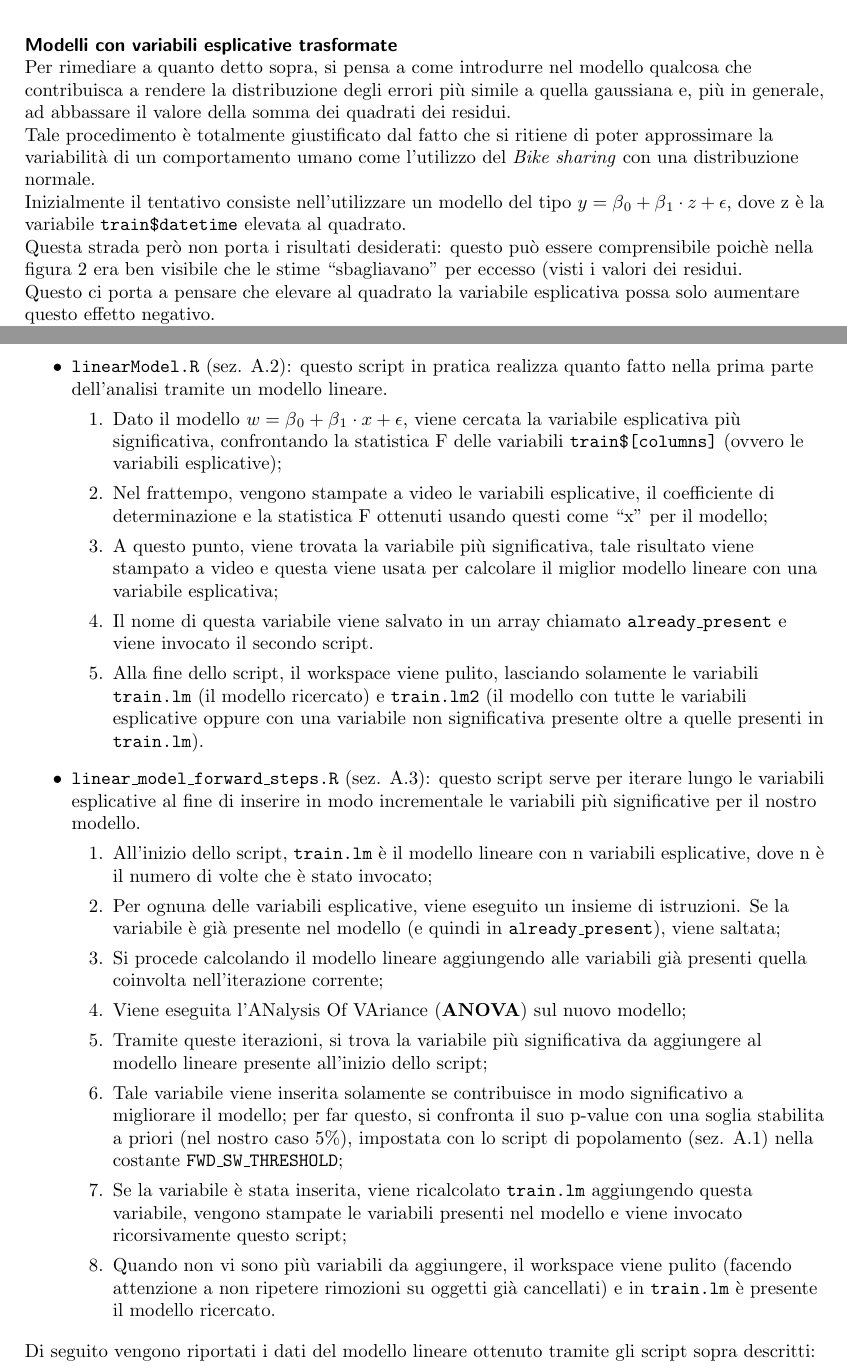
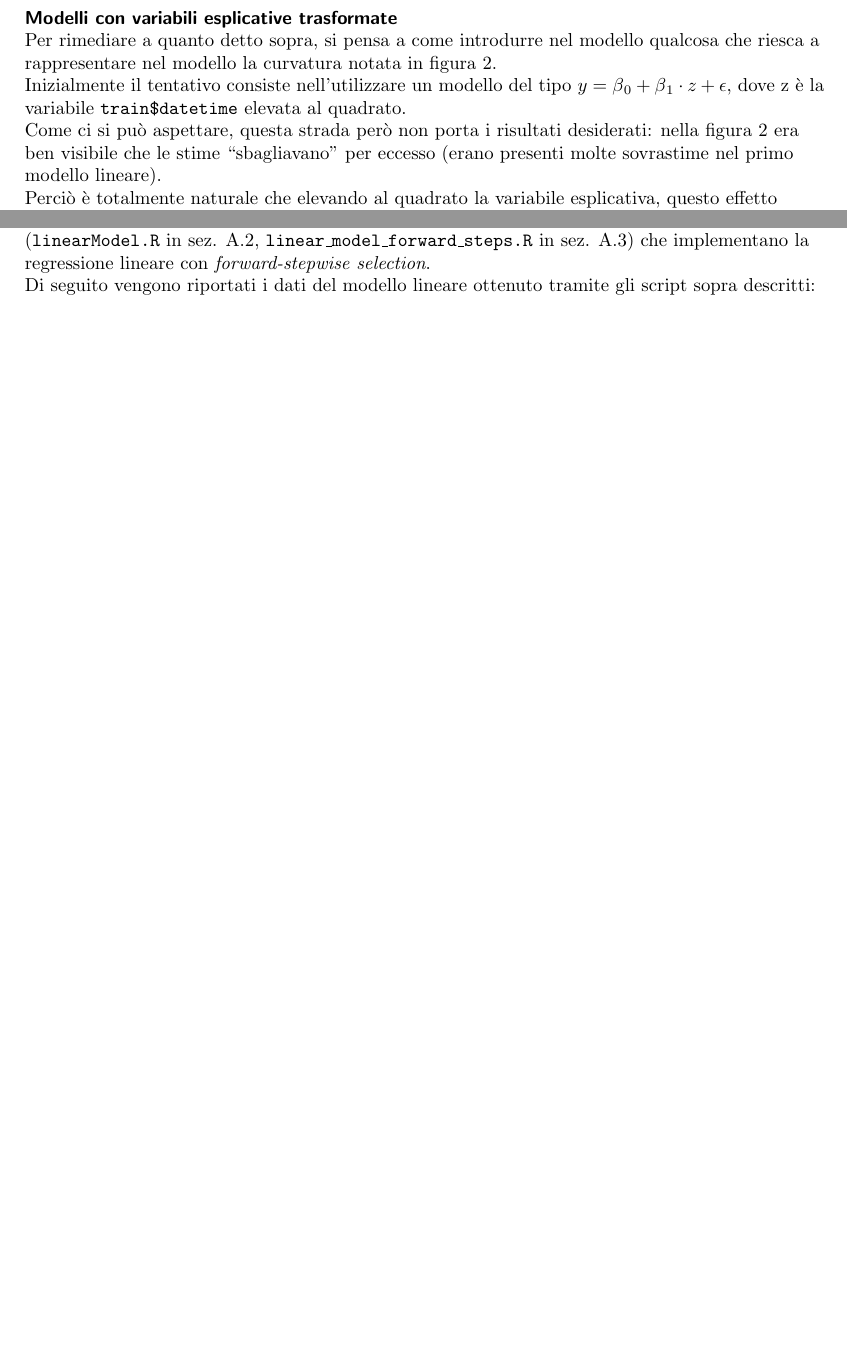
Before and after one commit to snate/Bike-Sharing-Demand, a LaTeX document (report/relazione.tex, which reads report/sections/linear-model.tex): two parts of pages 8 and 11 of 18 before the commit and two parts of pages 6 and 9 of 17 after it, joined at a grey line, cut so that both start at the same text, the shorter picture padded with empty space. Compiled offline with pdfLaTeX.

Commit message:
DOC: Correggi sez. lm semplice
#5

```diff
--- a/report/sections/linear-model.tex
+++ b/report/sections/linear-model.tex
@@ -141,25 +135,21 @@ questo modello:
-  \caption{QQPlot per il modello lineare con
-  \texttt{train\$datetime}}\label{fig:simpl-mod-lin-qqplot}
+  \texttt{train\$datetime}}
+  \label{fig:simpl-mod-lin-residuals}
 \end{figure}
 
 \paragraph{Modelli con variabili esplicative trasformate} \mbox{}\\
 Per rimediare a quanto detto sopra, si pensa a come introdurre nel modello
-qualcosa che contribuisca a rendere la distribuzione degli errori più simile
-a quella gaussiana e, più in generale, ad abbassare il valore della somma dei
-quadrati dei residui.
-
-Tale procedimento è totalmente giustificato dal fatto che si ritiene di poter
-approssimare la variabilità di un comportamento umano come l'utilizzo del
-\emph{Bike sharing} con una distribuzione normale.
+qualcosa che riesca a rappresentare nel modello la curvatura notata in figura
+\ref{fig:simpl-mod-lin-residuals}.
 
 Inizialmente il tentativo consiste nell'utilizzare un modello del tipo
 $ y = \beta{}_0 + \beta{}_1 \cdot{} z + \epsilon{} $, dove z è la variabile
 \texttt{train\$datetime} elevata al quadrato.
 
-Questa strada però non porta i risultati desiderati: questo può essere
-comprensibile poichè nella figura \ref{fig:simpl-mod-lin-residuals} era ben
-visibile che le stime ``sbagliavano'' per eccesso (visti i valori dei residui.
+Come ci si può aspettare, questa strada però non porta i risultati desiderati:
+nella figura \ref{fig:simpl-mod-lin-residuals} era ben visibile che le stime
+``sbagliavano'' per eccesso (erano presenti molte sovrastime nel primo modello
+lineare).
 
-Questo ci porta a pensare che elevare al quadrato la variabile esplicativa
-possa solo aumentare questo effetto negativo.
+Perciò è totalmente naturale che elevando al quadrato la variabile esplicativa,
+questo effetto negativo possa solo aumentare.
 
@@ -224,60 +207,11 @@ altre che invece è sensato che appartengano al nostro modello:
 \end{figure}
 
 Tuttavia, anzichè provare manualmente qualsiasi combinazione di variabili
-affinchè non si trovi il modello lineare migliore, si decide di automatizzare
-il tutto con un paio di script:
-
-\begin{itemize}
-\item \texttt{linearModel.R} (sez. \ref{sec:script-linear-model}): questo
-  script in pratica realizza quanto fatto nella prima parte dell'analisi
-  tramite un modello lineare.
-  \begin{enumerate}
-  \item Dato il modello $ w = \beta{}_0 + \beta{}_1 \cdot{} x + \epsilon{} $,
-  viene cercata la variabile esplicativa più significativa, confrontando la
-  statistica F delle variabili \texttt{train\$[columns]} (ovvero le variabili
-  esplicative);
-  \item Nel frattempo, vengono stampate a video le variabili esplicative, il
-  coefficiente di determinazione e la statistica F ottenuti usando questi come
-  ``x'' per il modello;
-  \item A questo punto, viene trovata la variabile più significativa, tale
-  risultato viene stampato a video e questa viene usata per calcolare il
-  miglior modello lineare con una variabile esplicativa;
-  \item Il nome di questa variabile viene salvato in un array chiamato
-  \texttt{already\_present} e viene invocato il secondo script.
-  \item Alla fine dello script, il workspace viene pulito, lasciando solamente
-  le variabili \texttt{train.lm} (il modello ricercato) e \texttt{train.lm2}
-  (il modello con tutte le variabili esplicative oppure con una variabile non
-  significativa presente oltre a quelle presenti in \texttt{train.lm}).
-  \end{enumerate}
-\item \texttt{linear\_model\_forward\_steps.R} (sez.
-  \ref{sec:script-linear-model-fwd-steps}): questo script serve per iterare
-  lungo le variabili esplicative al fine di inserire in modo incrementale le
-  variabili più significative per il nostro modello.
-  \begin{enumerate}
-  \item All'inizio dello script, \texttt{train.lm} è il modello lineare con n
-    variabili esplicative, dove n è il numero di volte che è stato invocato;
-  \item Per ognuna delle variabili esplicative, viene eseguito un insieme di
-    istruzioni. Se la variabile è già presente nel modello (e quindi in
-    \texttt{already\_present}), viene saltata;
-  \item Si procede calcolando il modello lineare aggiungendo alle variabili
-    già presenti quella coinvolta nell'iterazione corrente;
-  \item Viene eseguita l'ANalysis Of VAriance (\textbf{ANOVA}) sul nuovo
-    modello;
-  \item Tramite queste iterazioni, si trova la variabile più significativa da
-    aggiungere al modello lineare presente all'inizio dello script;
-  \item Tale variabile viene inserita solamente se contribuisce in modo
-      significativo a migliorare il modello; per far questo, si confronta il
-      suo p-value con una soglia stabilita a priori (nel nostro caso 5\%),
-      impostata con lo script di popolamento (sez. \ref{sec:script-populate})
-      nella costante \texttt{FWD\_SW\_THRESHOLD};
-    \item Se la variabile è stata inserita, viene ricalcolato \texttt{train.lm}
-      aggiungendo questa variabile, vengono stampate le variabili presenti nel
-      modello e viene invocato ricorsivamente questo script;
-    \item Quando non vi sono più variabili da aggiungere, il workspace viene
-      pulito (facendo attenzione a non ripetere rimozioni su oggetti già
-      cancellati) e in \texttt{train.lm} è presente il modello ricercato.
-  \end{enumerate}
-\end{itemize}
+fino a quando non viene trovato il modello lineare migliore, si decide di
+automatizzare il tutto con un paio di script (\texttt{linearModel.R} in sez.
+\ref{sec:script-linear-model}, \texttt{linear\_model\_forward\_steps.R} in
+sez. \ref{sec:script-linear-model-fwd-steps}) che implementano la regressione
+lineare con \emph{forward-stepwise selection}.
 
 Di seguito vengono riportati i dati del modello lineare ottenuto tramite gli
 script sopra descritti:
```
Also changed, not shown: report/sections/linear-model.tex (101 more changed lines).
